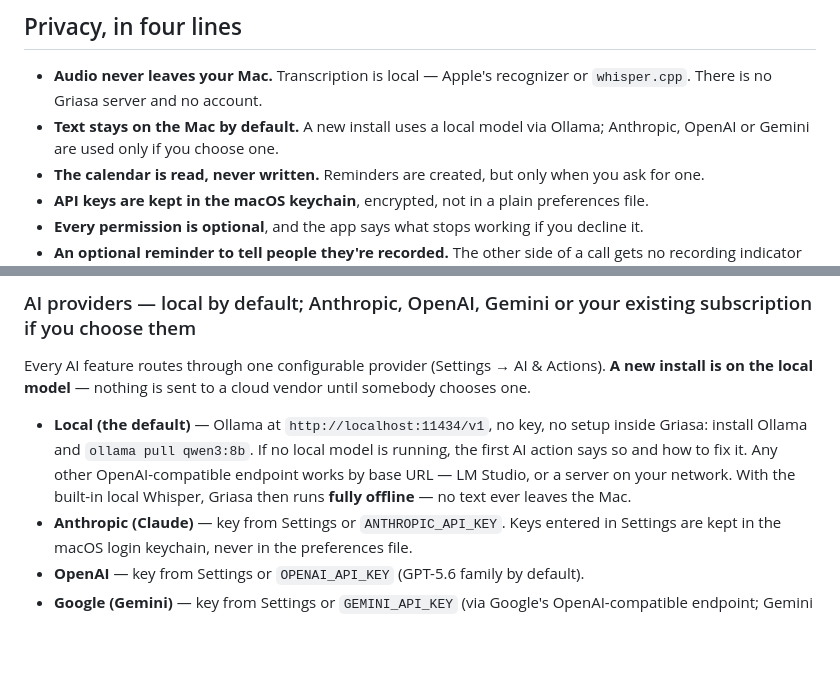
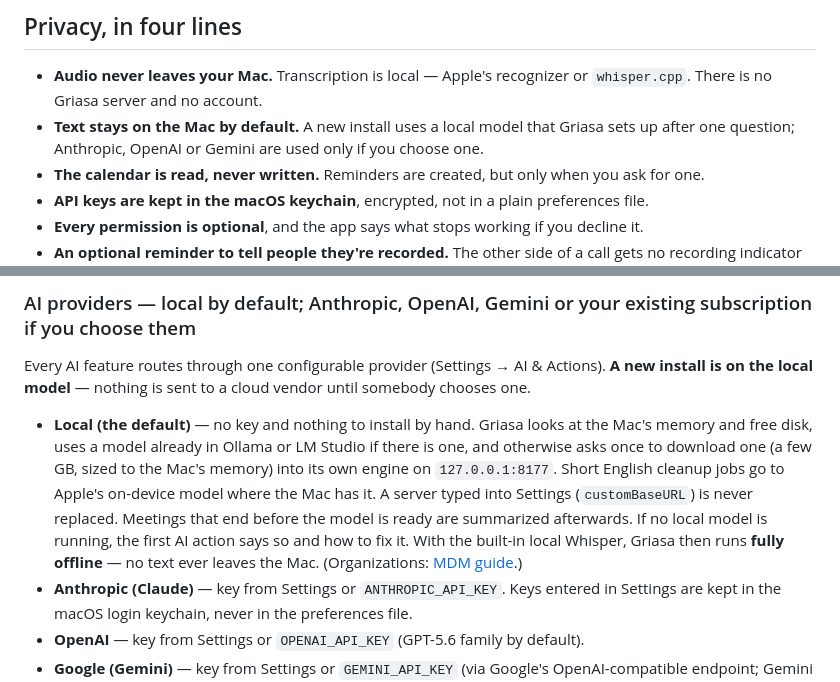
Before and after one commit to Stari-am/griasa, a Markdown page: README.md, 2 parts joined by grey strips. GitHub-like rendering; blank space fills up the shorter version.

```diff
--- a/README.md
+++ b/README.md
@@ -64,7 +64,7 @@ out harder than it looked, and the questions people actually ask.**
 ## Privacy, in four lines
 
 - **Audio never leaves your Mac.** Transcription is local — Apple's recognizer or `whisper.cpp`. There is no Griasa server and no account.
-- **Text stays on the Mac by default.** A new install uses a local model via Ollama; Anthropic, OpenAI or Gemini are used only if you choose one.
+- **Text stays on the Mac by default.** A new install uses a local model that Griasa sets up after one question; Anthropic, OpenAI or Gemini are used only if you choose one.
 - **The calendar is read, never written.** Reminders are created, but only when you ask for one.
 - **API keys are kept in the macOS keychain**, encrypted, not in a plain preferences file.
 - **Every permission is optional**, and the app says what stops working if you decline it.
@@ -218,7 +218,7 @@ AI cleanup uses the configured **AI provider** (see below). Without one — or i
 ### AI providers — local by default; Anthropic, OpenAI, Gemini or your existing subscription if you choose them
 Every AI feature routes through one configurable provider (Settings → AI & Actions). **A new install is on the local model** — nothing is sent to a cloud vendor until somebody chooses one.
 
-- **Local (the default)** — Ollama at `http://localhost:11434/v1`, no key, no setup inside Griasa: install Ollama and `ollama pull qwen3:8b`. If no local model is running, the first AI action says so and how to fix it. Any other OpenAI-compatible endpoint works by base URL — LM Studio, or a server on your network. With the built-in local Whisper, Griasa then runs **fully offline** — no text ever leaves the Mac.
+- **Local (the default)** — no key and nothing to install by hand. Griasa looks at the Mac's memory and free disk, uses a model already in Ollama or LM Studio if there is one, and otherwise asks once to download one (a few GB, sized to the Mac's memory) into its own engine on `127.0.0.1:8177`. Short English cleanup jobs go to Apple's on-device model where the Mac has it. A server typed into Settings (`customBaseURL`) is never replaced. Meetings that end before the model is ready are summarized afterwards. If no local model is running, the first AI action says so and how to fix it. With the built-in local Whisper, Griasa then runs **fully offline** — no text ever leaves the Mac. (Organizations: [MDM guide](Support/mdm/README.md).)
 - **Anthropic (Claude)** — key from Settings or `ANTHROPIC_API_KEY`. Keys entered in Settings are kept in the macOS login keychain, never in the preferences file.
 - **OpenAI** — key from Settings or `OPENAI_API_KEY` (GPT-5.6 family by default).
 - **Google (Gemini)** — key from Settings or `GEMINI_API_KEY` (via Google's OpenAI-compatible endpoint; Gemini 3.x by default).
```
Also changed, not shown: CHANGELOG.md (+48 -0 lines), Support/mdm/README.md (+3 -3 lines).
